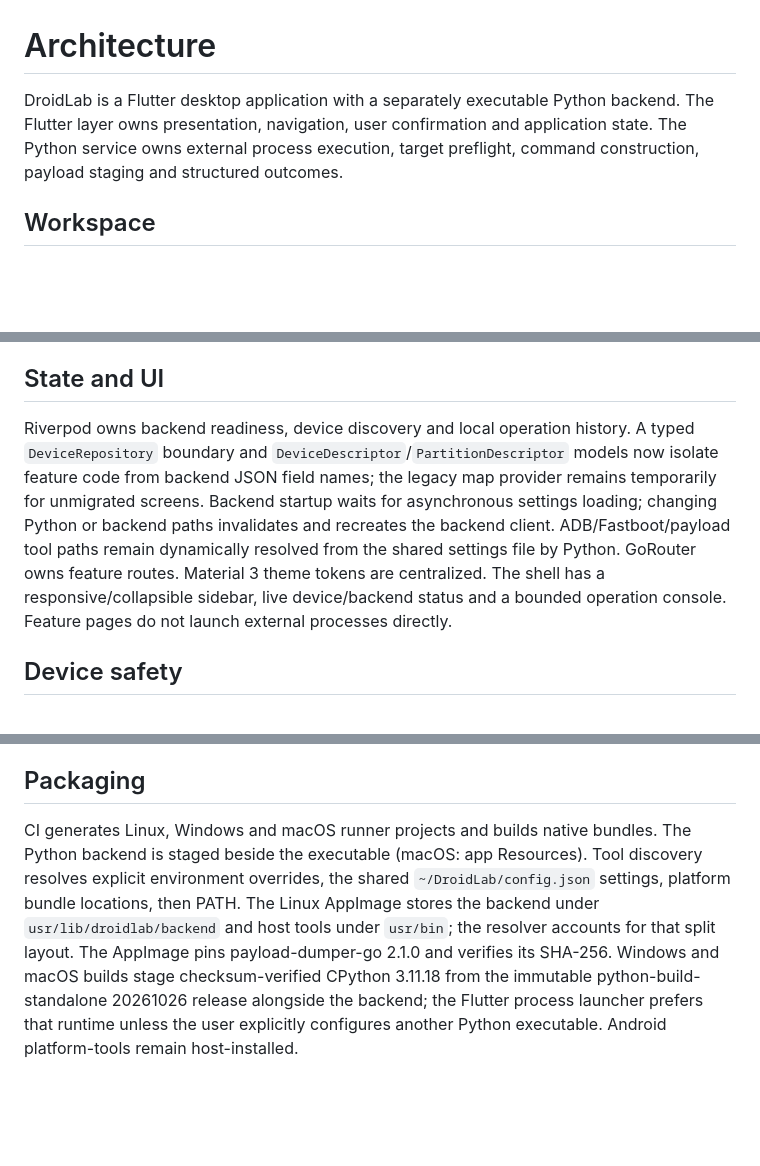
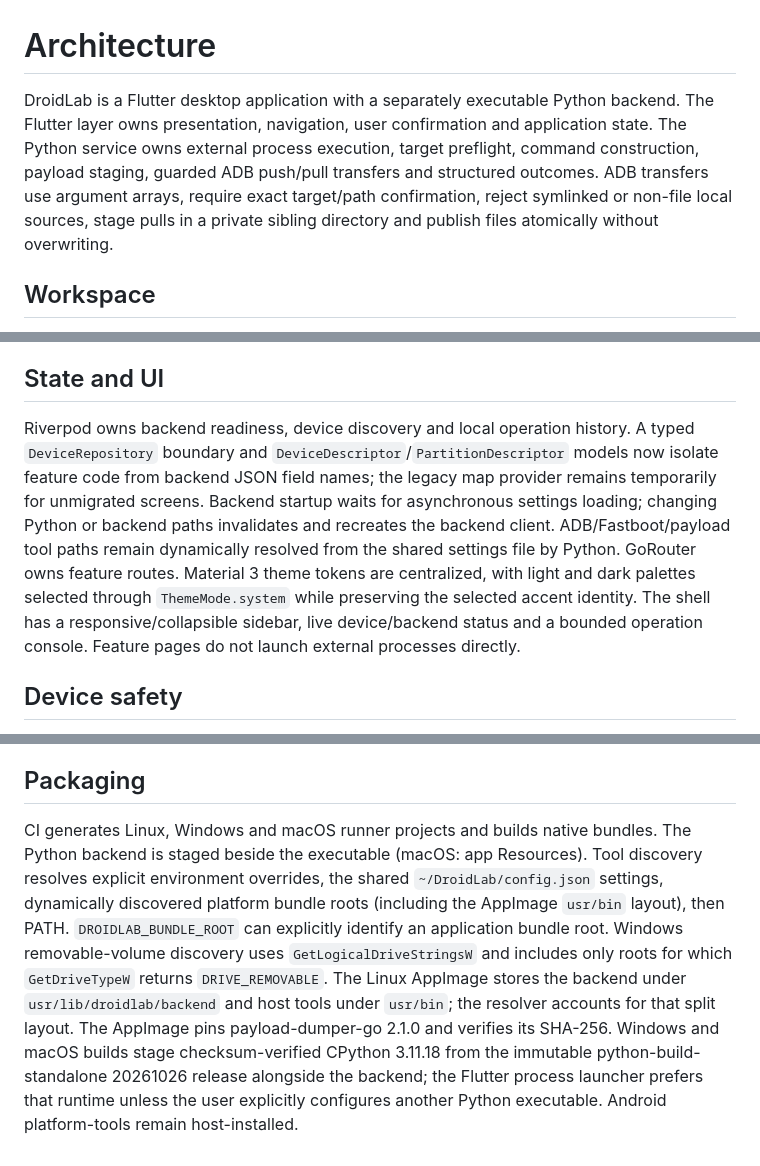
Before and after one commit to augztn/DroidLab-Next, a Markdown page: docs/ARCHITECTURE.md, 3 parts joined by grey strips. Drawn GitHub-style; blank space fills up the shorter version.

Commit message:
Document adaptive themes and secure transfer boundaries

```diff
--- a/docs/ARCHITECTURE.md
+++ b/docs/ARCHITECTURE.md
@@ -1,6 +1,6 @@
 # Architecture
 
-DroidLab is a Flutter desktop application with a separately executable Python backend. The Flutter layer owns presentation, navigation, user confirmation and application state. The Python service owns external process execution, target preflight, command construction, payload staging and structured outcomes.
+DroidLab is a Flutter desktop application with a separately executable Python backend. The Flutter layer owns presentation, navigation, user confirmation and application state. The Python service owns external process execution, target preflight, command construction, payload staging, guarded ADB push/pull transfers and structured outcomes. ADB transfers use argument arrays, require exact target/path confirmation, reject symlinked or non-file local sources, stage pulls in a private sibling directory and publish files atomically without overwriting.
 
 ## Workspace
 
@@ -21,7 +21,7 @@ The Python process never accepts a UI-supplied executable or raw host shell comm
 
 ## State and UI
 
-Riverpod owns backend readiness, device discovery and local operation history. A typed `DeviceRepository` boundary and `DeviceDescriptor`/`PartitionDescriptor` models now isolate feature code from backend JSON field names; the legacy map provider remains temporarily for unmigrated screens. Backend startup waits for asynchronous settings loading; changing Python or backend paths invalidates and recreates the backend client. ADB/Fastboot/payload tool paths remain dynamically resolved from the shared settings file by Python. GoRouter owns feature routes. Material 3 theme tokens are centralized. The shell has a responsive/collapsible sidebar, live device/backend status and a bounded operation console. Feature pages do not launch external processes directly.
+Riverpod owns backend readiness, device discovery and local operation history. A typed `DeviceRepository` boundary and `DeviceDescriptor`/`PartitionDescriptor` models now isolate feature code from backend JSON field names; the legacy map provider remains temporarily for unmigrated screens. Backend startup waits for asynchronous settings loading; changing Python or backend paths invalidates and recreates the backend client. ADB/Fastboot/payload tool paths remain dynamically resolved from the shared settings file by Python. GoRouter owns feature routes. Material 3 theme tokens are centralized, with light and dark palettes selected through `ThemeMode.system` while preserving the selected accent identity. The shell has a responsive/collapsible sidebar, live device/backend status and a bounded operation console. Feature pages do not launch external processes directly.
 
 ## Device safety
 
@@ -29,4 +29,4 @@ Operation history is deliberately privacy-minimized: operation labels are allowl
 
 ## Packaging
 
-CI generates Linux, Windows and macOS runner projects and builds native bundles. The Python backend is staged beside the executable (macOS: app Resources). Tool discovery resolves explicit environment overrides, the shared `~/DroidLab/config.json` settings, platform bundle locations, then PATH. The Linux AppImage stores the backend under `usr/lib/droidlab/backend` and host tools under `usr/bin`; the resolver accounts for that split layout. The AppImage pins payload-dumper-go 2.1.0 and verifies its SHA-256. Windows and macOS builds stage checksum-verified CPython 3.11.18 from the immutable python-build-standalone 20261026 release alongside the backend; the Flutter process launcher prefers that runtime unless the user explicitly configures another Python executable. Android platform-tools remain host-installed.
+CI generates Linux, Windows and macOS runner projects and builds native bundles. The Python backend is staged beside the executable (macOS: app Resources). Tool discovery resolves explicit environment overrides, the shared `~/DroidLab/config.json` settings, dynamically discovered platform bundle roots (including the AppImage `usr/bin` layout), then PATH. `DROIDLAB_BUNDLE_ROOT` can explicitly identify an application bundle root. Windows removable-volume discovery uses `GetLogicalDriveStringsW` and includes only roots for which `GetDriveTypeW` returns `DRIVE_REMOVABLE`. The Linux AppImage stores the backend under `usr/lib/droidlab/backend` and host tools under `usr/bin`; the resolver accounts for that split layout. The AppImage pins payload-dumper-go 2.1.0 and verifies its SHA-256. Windows and macOS builds stage checksum-verified CPython 3.11.18 from the immutable python-build-standalone 20261026 release alongside the backend; the Flutter process launcher prefers that runtime unless the user explicitly configures another Python executable. Android platform-tools remain host-installed.
```
